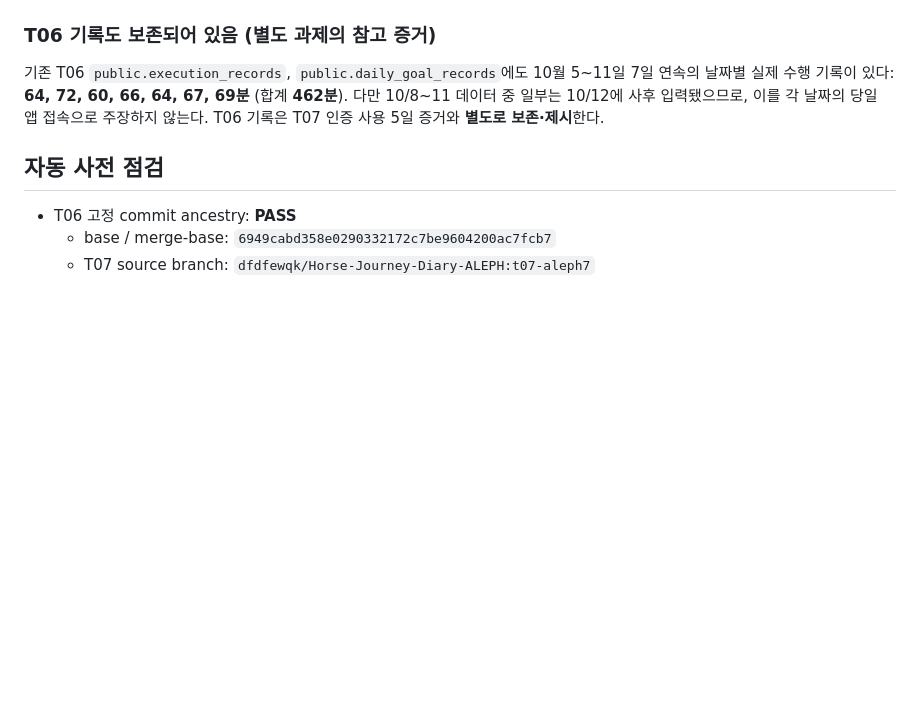
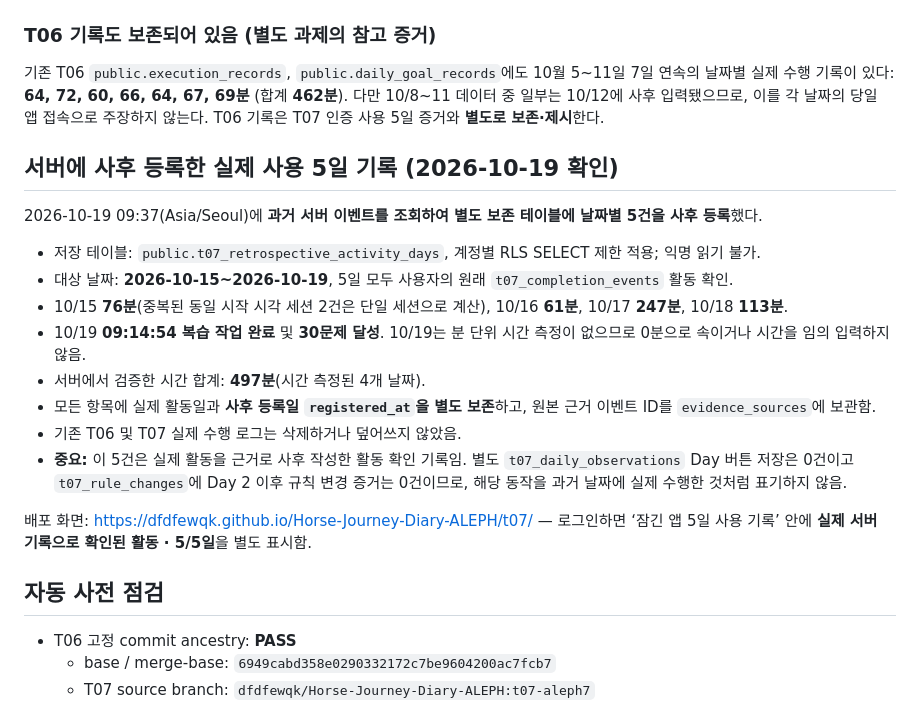
Before and after one commit to dfdfewqk/ALEPH-7-, a Markdown page: docs/T07_EVIDENCE.md, the part around the change. Drawn GitHub-style; blank space fills up the shorter version.

Commit message:
Add authenticated server-stored retrospective confirmation of Oct 15-19 activities

```diff
--- a/docs/T07_EVIDENCE.md
+++ b/docs/T07_EVIDENCE.md
@@ -135,6 +135,21 @@
 
 기존 T06 `public.execution_records`, `public.daily_goal_records`에도 10월 5~11일 7일 연속의 날짜별 실제 수행 기록이 있다: **64, 72, 60, 66, 64, 67, 69분** (합계 **462분**). 다만 10/8~11 데이터 중 일부는 10/12에 사후 입력됐으므로, 이를 각 날짜의 당일 앱 접속으로 주장하지 않는다. T06 기록은 T07 인증 사용 5일 증거와 **별도로 보존·제시**한다.
 
+## 서버에 사후 등록한 실제 사용 5일 기록 (2026-10-19 확인)
+
+2026-10-19 09:37(Asia/Seoul)에 **과거 서버 이벤트를 조회하여 별도 보존 테이블에 날짜별 5건을 사후 등록**했다.
+
+- 저장 테이블: `public.t07_retrospective_activity_days`, 계정별 RLS SELECT 제한 적용; 익명 읽기 불가.
+- 대상 날짜: **2026-10-15~2026-10-19**, 5일 모두 사용자의 원래 `t07_completion_events` 활동 확인.
+- 10/15 **76분**(중복된 동일 시작 시각 세션 2건은 단일 세션으로 계산), 10/16 **61분**, 10/17 **247분**, 10/18 **113분**.
+- 10/19 **09:14:54 복습 작업 완료** 및 **30문제 달성**. 10/19는 분 단위 시간 측정이 없으므로 0분으로 속이거나 시간을 임의 입력하지 않음.
+- 서버에서 검증한 시간 합계: **497분**(시간 측정된 4개 날짜).
+- 모든 항목에 실제 활동일과 **사후 등록일 `registered_at`을 별도 보존**하고, 원본 근거 이벤트 ID를 `evidence_sources`에 보관함.
+- 기존 T06 및 T07 실제 수행 로그는 삭제하거나 덮어쓰지 않았음.
+- **중요:** 이 5건은 실제 활동을 근거로 사후 작성한 활동 확인 기록임. 별도 `t07_daily_observations` Day 버튼 저장은 0건이고 `t07_rule_changes`에 Day 2 이후 규칙 변경 증거는 0건이므로, 해당 동작을 과거 날짜에 실제 수행한 것처럼 표기하지 않음.
+
+배포 화면: https://dfdfewqk.github.io/Horse-Journey-Diary-ALEPH/t07/ — 로그인하면 ‘잠긴 앱 5일 사용 기록’ 안에 **실제 서버 기록으로 확인된 활동 · 5/5일**을 별도 표시함.
+
 ## 자동 사전 점검
 
 - T06 고정 commit ancestry: **PASS**
```
